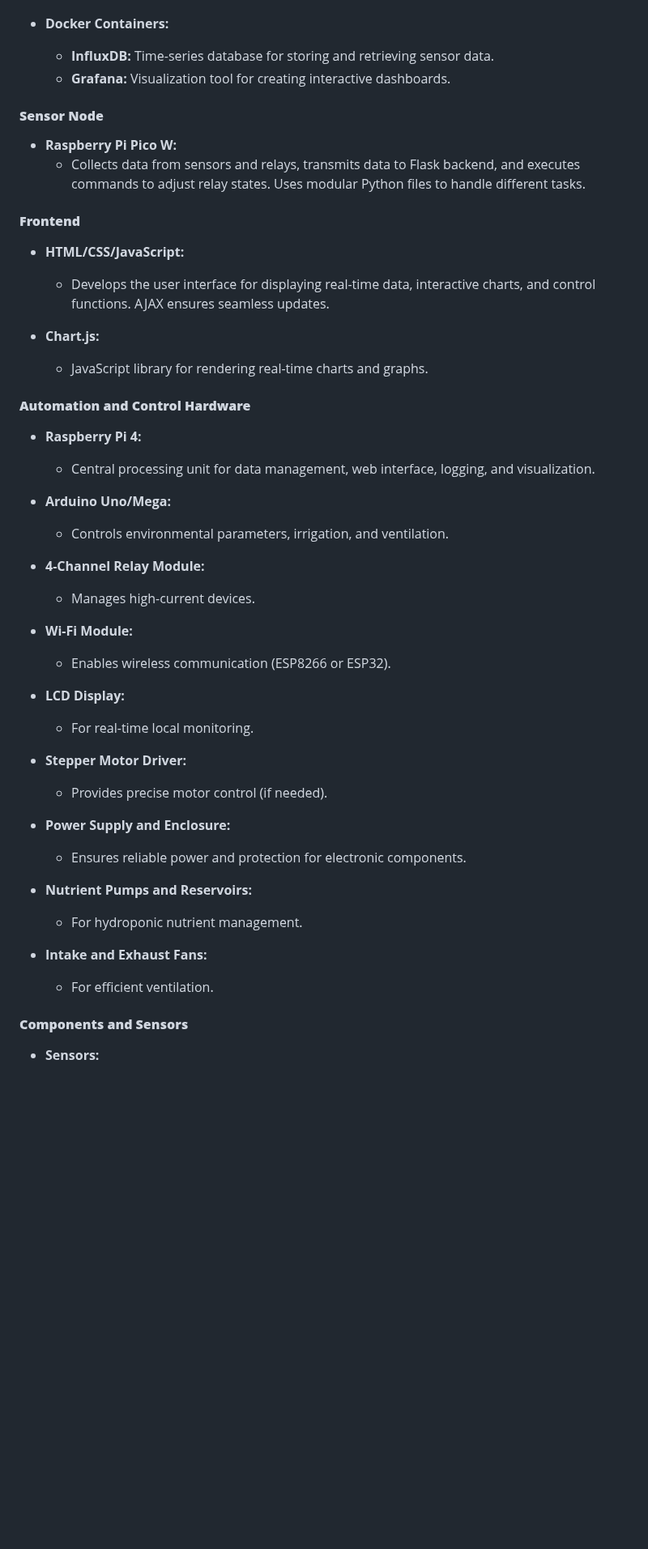
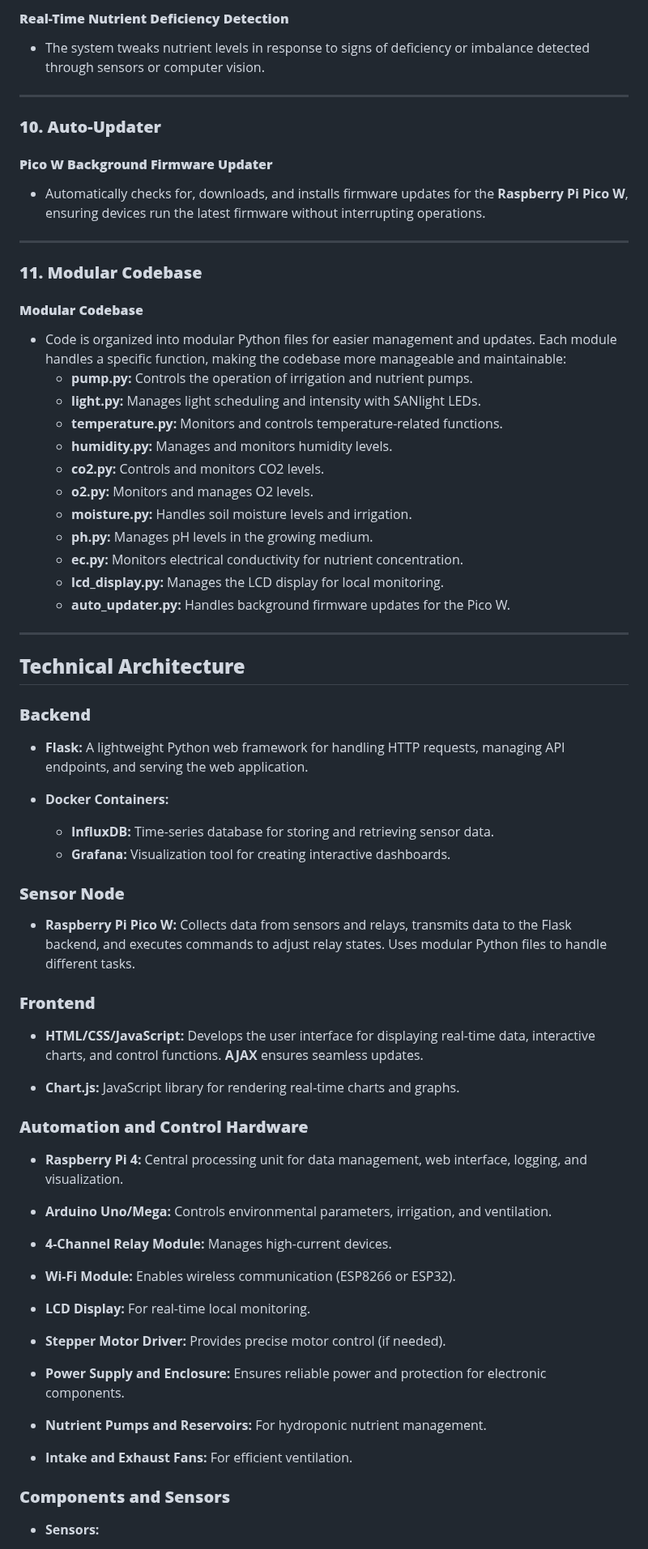
Before and after one commit to dr-cannabotics/canna_control, a Markdown page: README.md, the part around one of its changes. Shown at 81% size. GitHub-like rendering; blank space fills up the shorter version.

```diff
--- a/README.md
+++ b/README.md
@@ -131,51 +139,74 @@ The project emerged from an initial experiment with a basic hydroponic kitchen g
+#### **Real-Time Nutrient Deficiency Detection**
+- The system tweaks nutrient levels in response to signs of deficiency or imbalance detected through sensors or computer vision.
+
+---
+
+### **10. Auto-Updater**
+
+#### **Pico W Background Firmware Updater**
+- Automatically checks for, downloads, and installs firmware updates for the **Raspberry Pi Pico W**, ensuring devices run the latest firmware without interrupting operations.
+
+---
+
+### **11. Modular Codebase**
+
+#### **Modular Codebase**
+- Code is organized into modular Python files for easier management and updates. Each module handles a specific function, making the codebase more manageable and maintainable:
+  - **pump.py:** Controls the operation of irrigation and nutrient pumps.
+  - **light.py:** Manages light scheduling and intensity with SANlight LEDs.
+  - **temperature.py:** Monitors and controls temperature-related functions.
+  - **humidity.py:** Manages and monitors humidity levels.
+  - **co2.py:** Controls and monitors CO2 levels.
+  - **o2.py:** Monitors and manages O2 levels.
+  - **moisture.py:** Handles soil moisture levels and irrigation.
+  - **ph.py:** Manages pH levels in the growing medium.
+  - **ec.py:** Monitors electrical conductivity for nutrient concentration.
+  - **lcd_display.py:** Manages the LCD display for local monitoring.
+  - **auto_updater.py:** Handles background firmware updates for the Pico W.
+
+---
+
+## **Technical Architecture**
+
+### **Backend**
+
+- **Flask:** A lightweight Python web framework for handling HTTP requests, managing API endpoints, and serving the web application.
 
 - **Docker Containers:**
   - **InfluxDB:** Time-series database for storing and retrieving sensor data.
   - **Grafana:** Visualization tool for creating interactive dashboards.
 
-#### **Sensor Node**
+### **Sensor Node**
 
-- **Raspberry Pi Pico W:**
-  - Collects data from sensors and relays, transmits data to Flask backend, and executes commands to adjust relay states. Uses modular Python files to handle different tasks.
+- **Raspberry Pi Pico W:** Collects data from sensors and relays, transmits data to the Flask backend, and executes commands to adjust relay states. Uses modular Python files to handle different tasks.
 
-#### **Frontend**
+### **Frontend**
 
-- **HTML/CSS/JavaScript:**
-  - Develops the user interface for displaying real-time data, interactive charts, and control functions. AJAX ensures seamless updates.
+- **HTML/CSS/JavaScript:** Develops the user interface for displaying real-time data, interactive charts, and control functions. **AJAX** ensures seamless updates.
 
-- **Chart.js:**
-  - JavaScript library for rendering real-time charts and graphs.
+- **Chart.js:** JavaScript library for rendering real-time charts and graphs.
 
-#### **Automation and Control Hardware**
+### **Automation and Control Hardware**
 
-- **Raspberry Pi 4:**
-  - Central processing unit for data management, web interface, logging, and visualization.
+- **Raspberry Pi 4:** Central processing unit for data management, web interface, logging, and visualization.
 
-- **Arduino Uno/Mega:**
-  - Controls environmental parameters, irrigation, and ventilation.
+- **Arduino Uno/Mega:** Controls environmental parameters, irrigation, and ventilation.
 
-- **4-Channel Relay Module:**
-  - Manages high-current devices.
+- **4-Channel Relay Module:** Manages high-current devices.
 
-- **Wi-Fi Module:**
-  - Enables wireless communication (ESP8266 or ESP32).
+- **Wi-Fi Module:** Enables wireless communication (ESP8266 or ESP32).
 
-- **LCD Display:**
-  - For real-time local monitoring.
+- **LCD Display:** For real-time local monitoring.
 
-- **Stepper Motor Driver:**
-  - Provides precise motor control (if needed).
+- **Stepper Motor Driver:** Provides precise motor control (if needed).
 
-- **Power Supply and Enclosure:**
-  - Ensures reliable power and protection for electronic components.
+- **Power Supply and Enclosure:** Ensures reliable power and protection for electronic components.
 
-- **Nutrient Pumps and Reservoirs:**
-  - For hydroponic nutrient management.
+- **Nutrient Pumps and Reservoirs:** For hydroponic nutrient management.
 
-- **Intake and Exhaust Fans:**
-  - For efficient ventilation.
+- **Intake and Exhaust Fans:** For efficient ventilation.
 
-#### **Components and Sensors**
+### **Components and Sensors**
 
 - **Sensors:**
   - **Temperature Sensor:** DS18B20
```
Also changed, not shown: other parts of README.md (+129 -119 lines).
